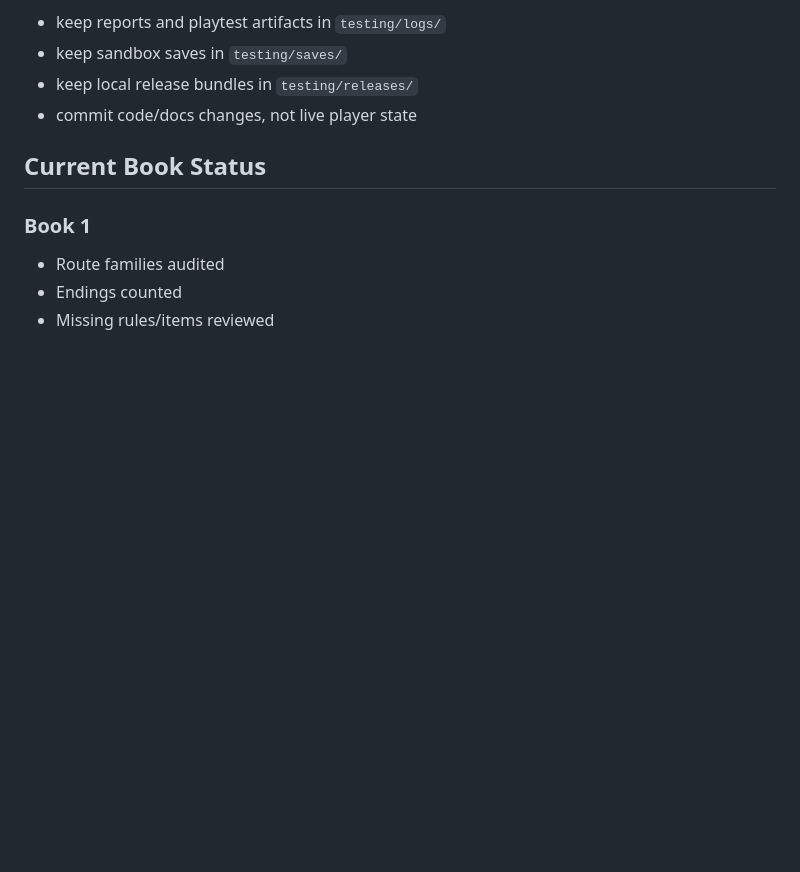
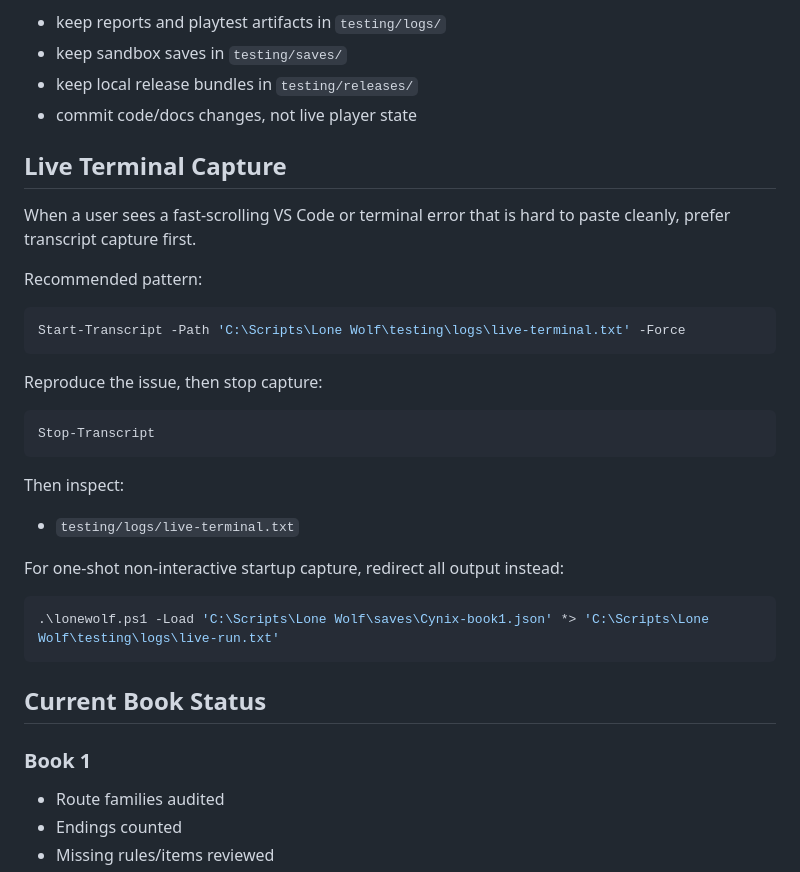
Before and after one commit to o0cynix0o/LoneWolf_ActionAssistant, a Markdown page: docs/PROJECT_HANDOFF.md, the part around the change. Rendered like a GitHub page; blank space fills up the shorter version.

Commit message:
Document transcript capture for terminal debugging

````diff
--- a/docs/PROJECT_HANDOFF.md
+++ b/docs/PROJECT_HANDOFF.md
@@ -79,6 +79,32 @@ The working pattern has been:
 - keep sandbox saves in `testing/saves/`
 - keep local release bundles in `testing/releases/`
 - commit code/docs changes, not live player state
+
+## Live Terminal Capture
+
+When a user sees a fast-scrolling VS Code or terminal error that is hard to paste cleanly, prefer transcript capture first.
+
+Recommended pattern:
+
+```powershell
+Start-Transcript -Path 'C:\Scripts\Lone Wolf\testing\logs\live-terminal.txt' -Force
+```
+
+Reproduce the issue, then stop capture:
+
+```powershell
+Stop-Transcript
+```
+
+Then inspect:
+
+- `testing/logs/live-terminal.txt`
+
+For one-shot non-interactive startup capture, redirect all output instead:
+
+```powershell
+.\lonewolf.ps1 -Load 'C:\Scripts\Lone Wolf\saves\Cynix-book1.json' *> 'C:\Scripts\Lone Wolf\testing\logs\live-run.txt'
+```
 
 ## Current Book Status
 
````
Also changed, not shown: docs/PLAYTEST_AND_BUG_WORKFLOW.md (+17 -1 lines).
